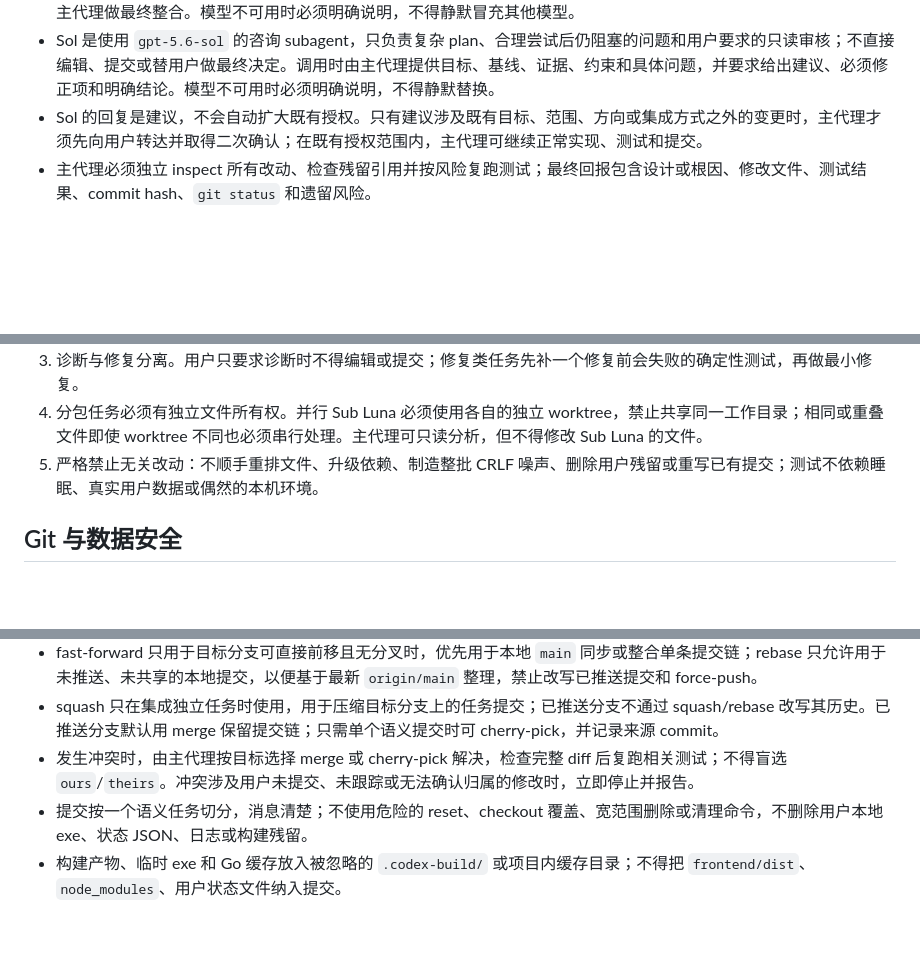
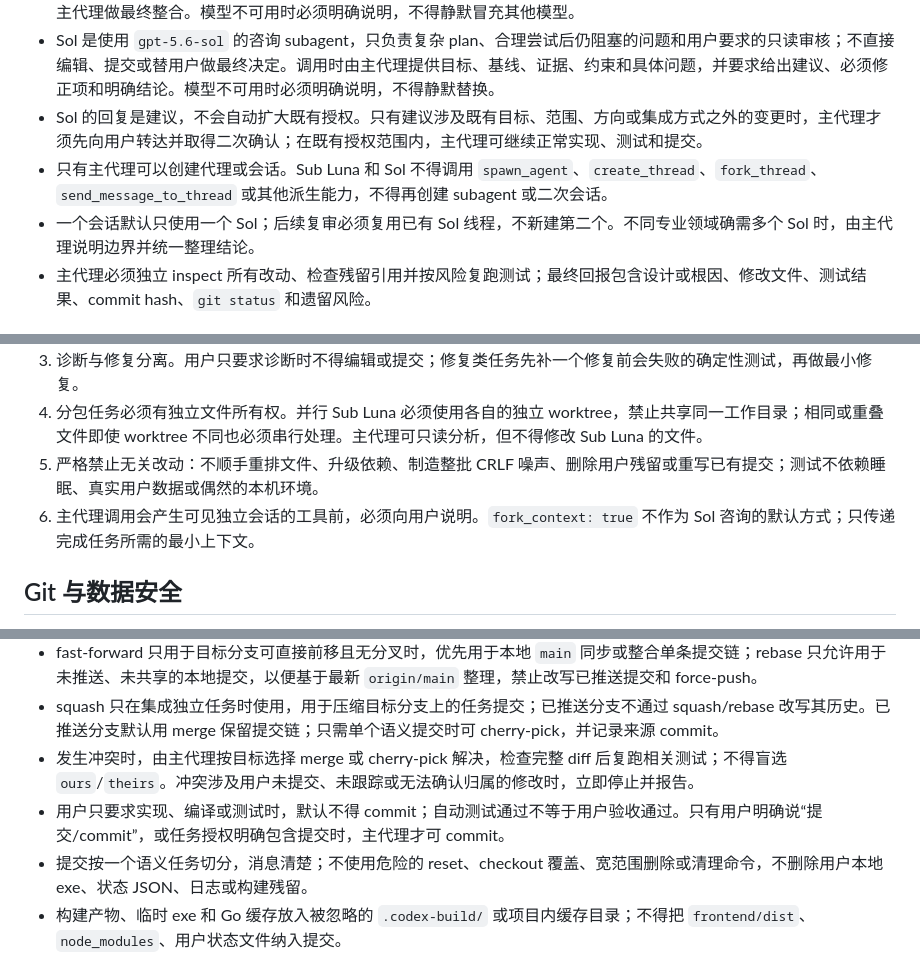
Before and after one commit to gp-alex-chen/claude-session-manager, a Markdown page: AGENTS.md, 3 parts joined by grey strips. Drawn GitHub-style; blank space fills up the shorter version.

Commit message:
docs: prevent subagent recursion and implicit commits

```diff
--- a/AGENTS.md
+++ b/AGENTS.md
@@ -9,6 +9,8 @@
 - Sub Luna 使用 `gpt-5.6-luna`，只负责主代理分配的范围，不得改变方向、扩大文件范围、切换/创建/删除分支或代替主代理做最终整合。模型不可用时必须明确说明，不得静默冒充其他模型。
 - Sol 是使用 `gpt-5.6-sol` 的咨询 subagent，只负责复杂 plan、合理尝试后仍阻塞的问题和用户要求的只读审核；不直接编辑、提交或替用户做最终决定。调用时由主代理提供目标、基线、证据、约束和具体问题，并要求给出建议、必须修正项和明确结论。模型不可用时必须明确说明，不得静默替换。
 - Sol 的回复是建议，不会自动扩大既有授权。只有建议涉及既有目标、范围、方向或集成方式之外的变更时，主代理才须先向用户转达并取得二次确认；在既有授权范围内，主代理可继续正常实现、测试和提交。
+- 只有主代理可以创建代理或会话。Sub Luna 和 Sol 不得调用 `spawn_agent`、`create_thread`、`fork_thread`、`send_message_to_thread` 或其他派生能力，不得再创建 subagent 或二次会话。
+- 一个会话默认只使用一个 Sol；后续复审必须复用已有 Sol 线程，不新建第二个。不同专业领域确需多个 Sol 时，由主代理说明边界并统一整理结论。
 - 主代理必须独立 inspect 所有改动、检查残留引用并按风险复跑测试；最终回报包含设计或根因、修改文件、测试结果、commit hash、`git status` 和遗留风险。
 
 ## 任务节奏
@@ -18,6 +20,7 @@
 3. 诊断与修复分离。用户只要求诊断时不得编辑或提交；修复类任务先补一个修复前会失败的确定性测试，再做最小修复。
 4. 分包任务必须有独立文件所有权。并行 Sub Luna 必须使用各自的独立 worktree，禁止共享同一工作目录；相同或重叠文件即使 worktree 不同也必须串行处理。主代理可只读分析，但不得修改 Sub Luna 的文件。
 5. 严格禁止无关改动：不顺手重排文件、升级依赖、制造整批 CRLF 噪声、删除用户残留或重写已有提交；测试不依赖睡眠、真实用户数据或偶然的本机环境。
+6. 主代理调用会产生可见独立会话的工具前，必须向用户说明。`fork_context: true` 不作为 Sol 咨询的默认方式；只传递完成任务所需的最小上下文。
 
 ## Git 与数据安全
 
@@ -29,6 +32,7 @@
 - fast-forward 只用于目标分支可直接前移且无分叉时，优先用于本地 `main` 同步或整合单条提交链；rebase 只允许用于未推送、未共享的本地提交，以便基于最新 `origin/main` 整理，禁止改写已推送提交和 force-push。
 - squash 只在集成独立任务时使用，用于压缩目标分支上的任务提交；已推送分支不通过 squash/rebase 改写其历史。已推送分支默认用 merge 保留提交链；只需单个语义提交时可 cherry-pick，并记录来源 commit。
 - 发生冲突时，由主代理按目标选择 merge 或 cherry-pick 解决，检查完整 diff 后复跑相关测试；不得盲选 `ours`/`theirs`。冲突涉及用户未提交、未跟踪或无法确认归属的修改时，立即停止并报告。
+- 用户只要求实现、编译或测试时，默认不得 commit；自动测试通过不等于用户验收通过。只有用户明确说“提交/commit”，或任务授权明确包含提交时，主代理才可 commit。
 - 提交按一个语义任务切分，消息清楚；不使用危险的 reset、checkout 覆盖、宽范围删除或清理命令，不删除用户本地 exe、状态 JSON、日志或构建残留。
 - 构建产物、临时 exe 和 Go 缓存放入被忽略的 `.codex-build/` 或项目内缓存目录；不得把 `frontend/dist`、`node_modules`、用户状态文件纳入提交。
 
```
